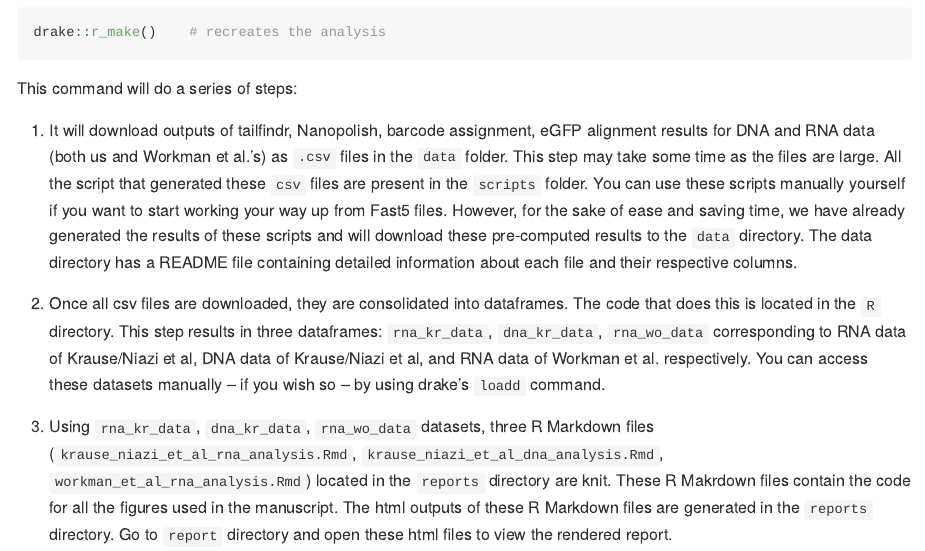
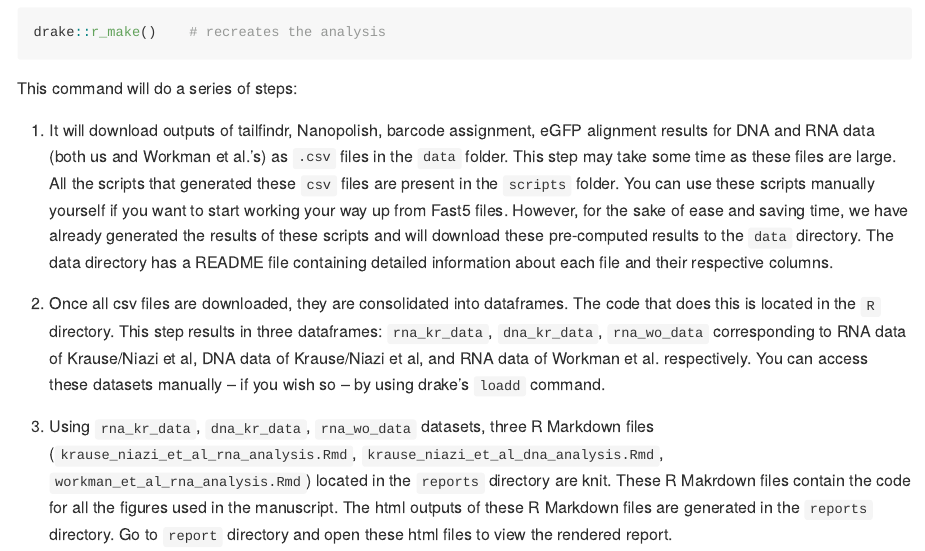
Before and after one commit to adnaniazi/krauseNiazi2019Analyses, an R Markdown document (README.Rmd): the page in a window 1100 px wide, from 1280 px down. The pictures show the output file README.md that the author committed with the source, drawn offline in the style of GitHub; badge pictures from the web are left out.

Commit message:
Corrected typo

```diff
--- a/README.Rmd
+++ b/README.Rmd
@@ -58,7 +58,7 @@ drake::r_make()    # recreates the analysis
 
 This command will do a series of steps:
 
-1. It will download outputs of tailfindr, Nanopolish, barcode assignment, eGFP alignment results for DNA and RNA data (both us and Workman et al.'s) as `.csv` files in the `data` folder. This step may take some time as the files are large. All the script that generated these `csv` files are present in the `scripts` folder. You can use these scripts manually yourself if you want to start working your way up from Fast5 files. However, for the sake of ease and saving time, we have already generated the results of these scripts and will download these pre-computed results to the `data` directory. The data directory has a README file containing detailed information about each file and their respective columns.
+1. It will download outputs of tailfindr, Nanopolish, barcode assignment, eGFP alignment results for DNA and RNA data (both us and Workman et al.'s) as `.csv` files in the `data` folder. This step may take some time as these files are large. All the scripts that generated these `csv` files are present in the `scripts` folder. You can use these scripts manually yourself if you want to start working your way up from Fast5 files. However, for the sake of ease and saving time, we have already generated the results of these scripts and will download these pre-computed results to the `data` directory. The data directory has a README file containing detailed information about each file and their respective columns.
 
 2. Once all csv files are downloaded, they are consolidated into dataframes. The code that does this is located in the `R` directory. This step results in three dataframes: `rna_kr_data`, `dna_kr_data`, `rna_wo_data` corresponding to RNA data of Krause/Niazi et al, DNA data of Krause/Niazi et al, and RNA data of Workman et al. respectively. You can access these datasets manually -- if you wish so -- by using drake's `loadd` command.
 
```
Also changed, not shown: README.md.
